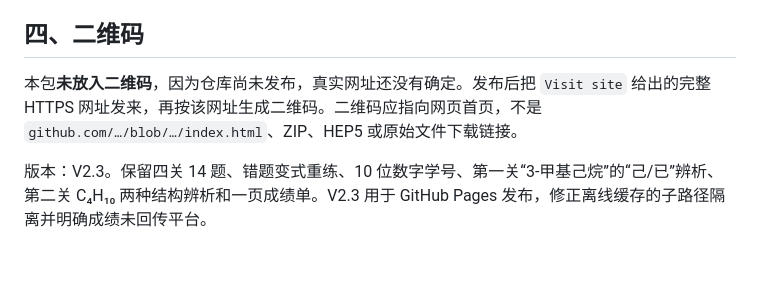
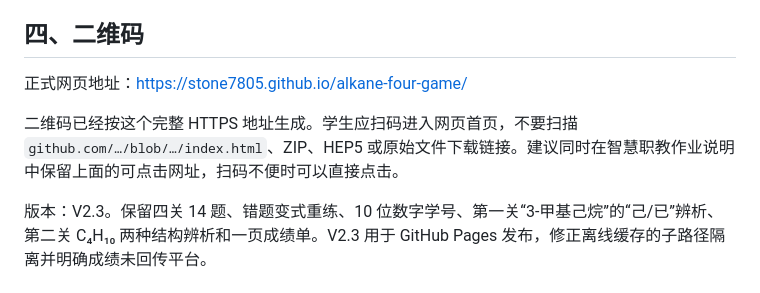
Before and after one commit to stone7805/alkane-four-game, a Markdown page: README.md, the part around the change. Drawn GitHub-style; blank space fills up the shorter version.

Commit message:
Update README with live Pages URL and QR guidance

```diff
--- a/README.md
+++ b/README.md
@@ -34,6 +34,8 @@
 
 ## 四、二维码
 
-本包**未放入二维码**，因为仓库尚未发布，真实网址还没有确定。发布后把 `Visit site` 给出的完整 HTTPS 网址发来，再按该网址生成二维码。二维码应指向网页首页，不是 `github.com/…/blob/…/index.html`、ZIP、HEP5 或原始文件下载链接。
+正式网页地址：<https://stone7805.github.io/alkane-four-game/>
+
+二维码已经按这个完整 HTTPS 地址生成。学生应扫码进入网页首页，不要扫描 `github.com/…/blob/…/index.html`、ZIP、HEP5 或原始文件下载链接。建议同时在智慧职教作业说明中保留上面的可点击网址，扫码不便时可以直接点击。
 
 版本：V2.3。保留四关 14 题、错题变式重练、10 位数字学号、第一关“3-甲基己烷”的“己/已”辨析、第二关 C₄H₁₀ 两种结构辨析和一页成绩单。V2.3 用于 GitHub Pages 发布，修正离线缓存的子路径隔离并明确成绩未回传平台。
```
